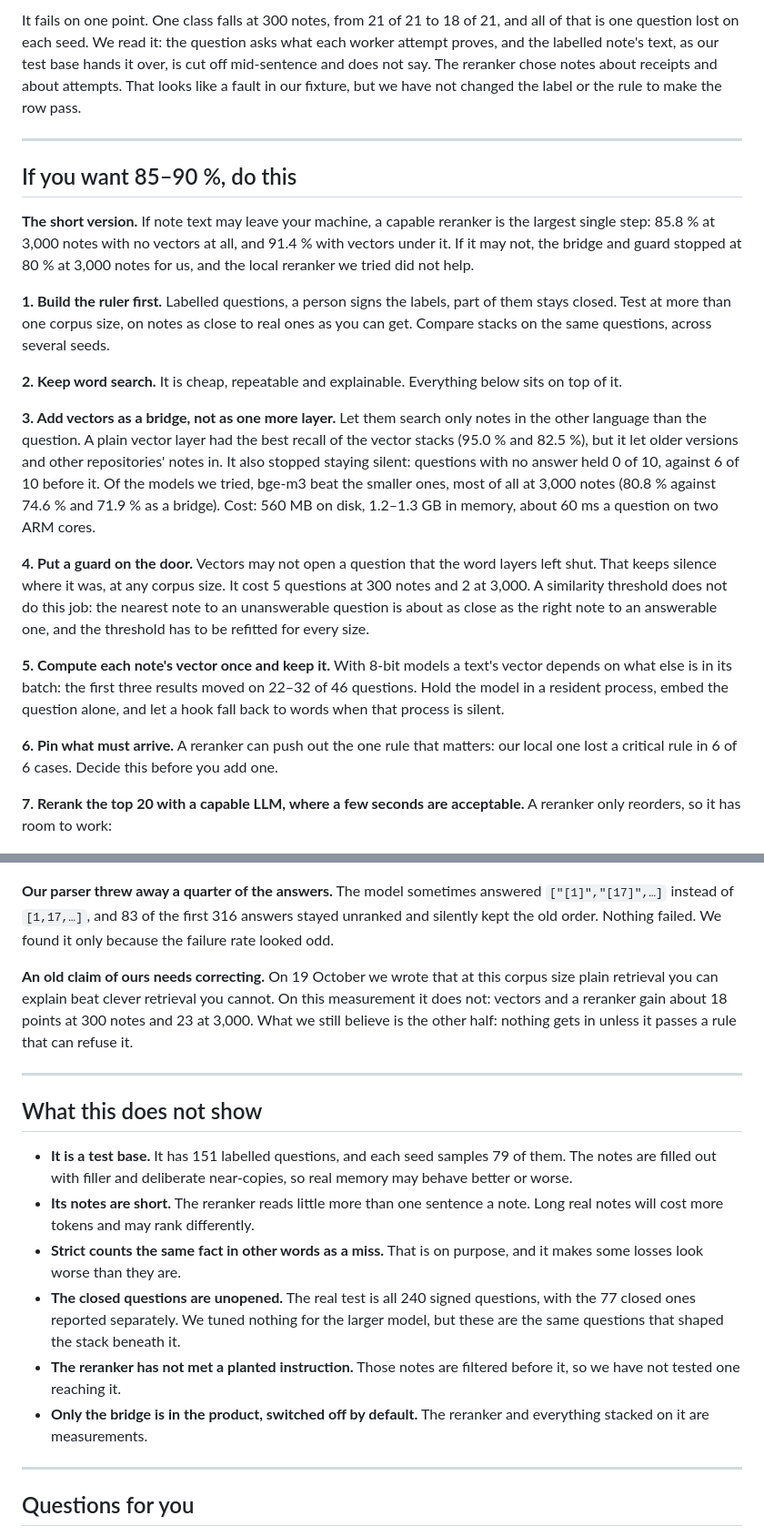
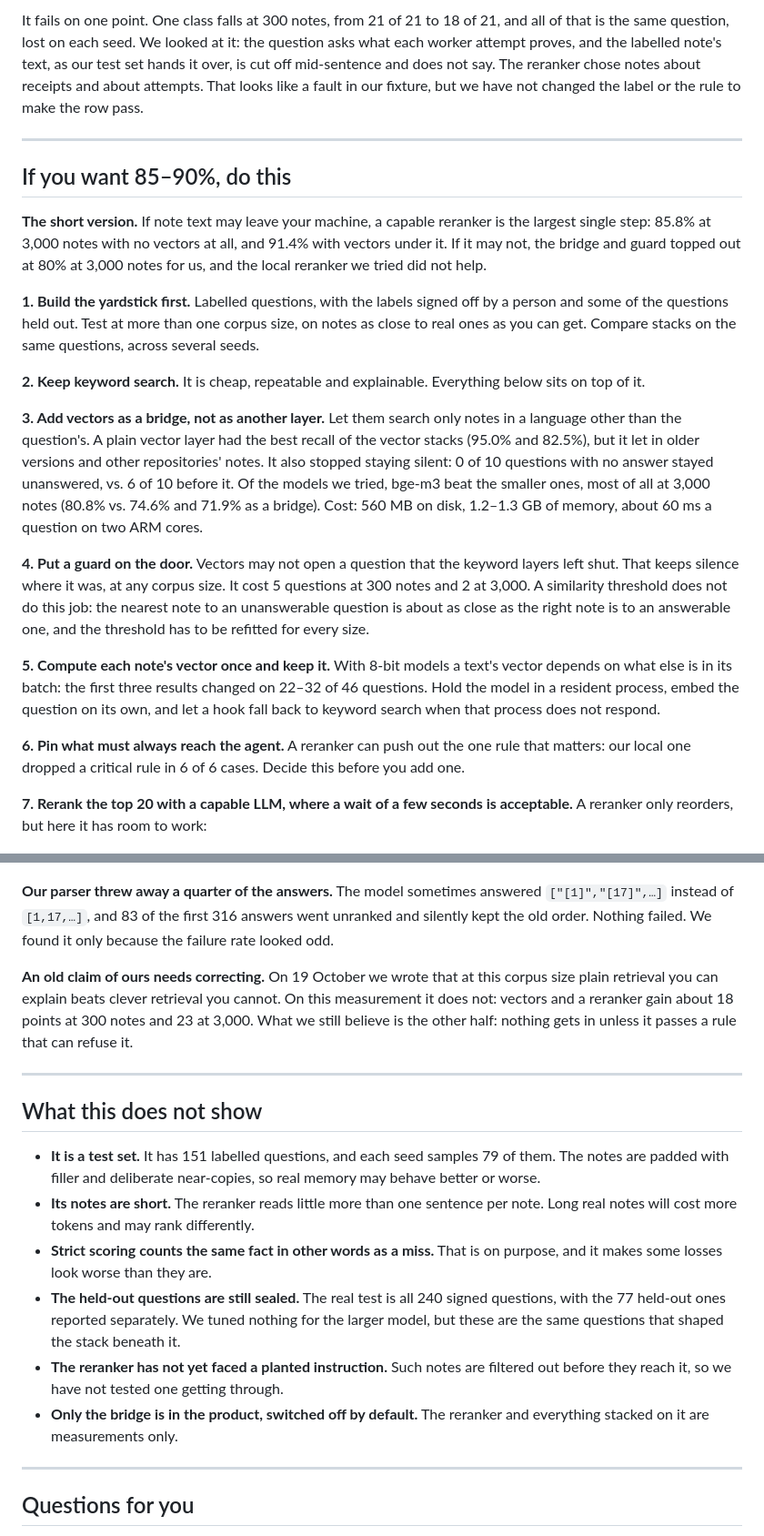
Before and after one commit to matveymaslov/sma-research, a Markdown page: 2026-11-05-agent-memory-recall/README.md, 2 parts joined by grey strips. Shown at 91% size. Rendered like a GitHub page.

```diff
--- a/2026-11-05-agent-memory-recall/README.md
+++ b/2026-11-05-agent-memory-recall/README.md
@@ -37,25 +37,25 @@ The small reranker fails it: at 3,000 notes its gain is within noise. The larger
 
-It fails on one point. One class falls at 300 notes, from 21 of 21 to 18 of 21, and all of that is one question lost on each seed. We read it: the question asks what each worker attempt proves, and the labelled note's text, as our test base hands it over, is cut off mid-sentence and does not say. The reranker chose notes about receipts and about attempts. That looks like a fault in our fixture, but we have not changed the label or the rule to make the row pass.
+It fails on one point. One class falls at 300 notes, from 21 of 21 to 18 of 21, and all of that is the same question, lost on each seed. We looked at it: the question asks what each worker attempt proves, and the labelled note's text, as our test set hands it over, is cut off mid-sentence and does not say. The reranker chose notes about receipts and about attempts. That looks like a fault in our fixture, but we have not changed the label or the rule to make the row pass.
 
 ---
 
-## If you want 85–90 %, do this
+## If you want 85–90%, do this
 
-**The short version.** If note text may leave your machine, a capable reranker is the largest single step: 85.8 % at 3,000 notes with no vectors at all, and 91.4 % with vectors under it. If it may not, the bridge and guard stopped at 80 % at 3,000 notes for us, and the local reranker we tried did not help.
+**The short version.** If note text may leave your machine, a capable reranker is the largest single step: 85.8% at 3,000 notes with no vectors at all, and 91.4% with vectors under it. If it may not, the bridge and guard topped out at 80% at 3,000 notes for us, and the local reranker we tried did not help.
 
-**1. Build the ruler first.** Labelled questions, a person signs the labels, part of them stays closed. Test at more than one corpus size, on notes as close to real ones as you can get. Compare stacks on the same questions, across several seeds.
+**1. Build the yardstick first.** Labelled questions, with the labels signed off by a person and some of the questions held out. Test at more than one corpus size, on notes as close to real ones as you can get. Compare stacks on the same questions, across several seeds.
 
-**2. Keep word search.** It is cheap, repeatable and explainable. Everything below sits on top of it.
+**2. Keep keyword search.** It is cheap, repeatable and explainable. Everything below sits on top of it.
 
-**3. Add vectors as a bridge, not as one more layer.** Let them search only notes in the other language than the question. A plain vector layer had the best recall of the vector stacks (95.0 % and 82.5 %), but it let older versions and other repositories' notes in. It also stopped staying silent: questions with no answer held 0 of 10, against 6 of 10 before it. Of the models we tried, bge-m3 beat the smaller ones, most of all at 3,000 notes (80.8 % against 74.6 % and 71.9 % as a bridge). Cost: 560 MB on disk, 1.2–1.3 GB in memory, about 60 ms a question on two ARM cores.
+**3. Add vectors as a bridge, not as another layer.** Let them search only notes in a language other than the question's. A plain vector layer had the best recall of the vector stacks (95.0% and 82.5%), but it let in older versions and other repositories' notes. It also stopped staying silent: 0 of 10 questions with no answer stayed unanswered, vs. 6 of 10 before it. Of the models we tried, bge-m3 beat the smaller ones, most of all at 3,000 notes (80.8% vs. 74.6% and 71.9% as a bridge). Cost: 560 MB on disk, 1.2–1.3 GB of memory, about 60 ms a question on two ARM cores.
 
-**4. Put a guard on the door.** Vectors may not open a question that the word layers left shut. That keeps silence where it was, at any corpus size. It cost 5 questions at 300 notes and 2 at 3,000. A similarity threshold does not do this job: the nearest note to an unanswerable question is about as close as the right note to an answerable one, and the threshold has to be refitted for every size.
+**4. Put a guard on the door.** Vectors may not open a question that the keyword layers left shut. That keeps silence where it was, at any corpus size. It cost 5 questions at 300 notes and 2 at 3,000. A similarity threshold does not do this job: the nearest note to an unanswerable question is about as close as the right note is to an answerable one, and the threshold has to be refitted for every size.
 
-**5. Compute each note's vector once and keep it.** With 8-bit models a text's vector depends on what else is in its batch: the first three results moved on 22–32 of 46 questions. Hold the model in a resident process, embed the question alone, and let a hook fall back to words when that process is silent.
+**5. Compute each note's vector once and keep it.** With 8-bit models a text's vector depends on what else is in its batch: the first three results changed on 22–32 of 46 questions. Hold the model in a resident process, embed the question on its own, and let a hook fall back to keyword search when that process does not respond.
 
-**6. Pin what must arrive.** A reranker can push out the one rule that matters: our local one lost a critical rule in 6 of 6 cases. Decide this before you add one.
+**6. Pin what must always reach the agent.** A reranker can push out the one rule that matters: our local one dropped a critical rule in 6 of 6 cases. Decide this before you add one.
 
-**7. Rerank the top 20 with a capable LLM, where a few seconds are acceptable.** A reranker only reorders, so it has room to work:
+**7. Rerank the top 20 with a capable LLM, where a wait of a few seconds is acceptable.** A reranker only reorders, but here it has room to work:
 
 ![There is room for a reranker: the note is usually already in the list, just not on top](fig3-where-the-note-is.png)
 
@@ -90,20 +90,20 @@ Show notes by number and text, never by file name. Give it no tools. Fall back t
 
 ![One run is a sample: same questions, same model, five runs, 4.5 points apart](fig2-one-run-is-a-sample.png)
 
-**Our parser threw away a quarter of the answers.** The model sometimes answered `["[1]","[17]",…]` instead of `[1,17,…]`, and 83 of the first 316 answers stayed unranked and silently kept the old order. Nothing failed. We found it only because the failure rate looked odd.
+**Our parser threw away a quarter of the answers.** The model sometimes answered `["[1]","[17]",…]` instead of `[1,17,…]`, and 83 of the first 316 answers went unranked and silently kept the old order. Nothing failed. We found it only because the failure rate looked odd.
 
-**An old claim of ours needs correcting.** On 19 October we wrote that at this corpus size plain retrieval you can explain beat clever retrieval you cannot. On this measurement it does not: vectors and a reranker gain about 18 points at 300 notes and 23 at 3,000. What we still believe is the other half: nothing gets in unless it passes a rule that can refuse it.
+**An old claim of ours needs correcting.** On 19 October we wrote that at this corpus size plain retrieval you can explain beats clever retrieval you cannot. On this measurement it does not: vectors and a reranker gain about 18 points at 300 notes and 23 at 3,000. What we still believe is the other half: nothing gets in unless it passes a rule that can refuse it.
 
 ---
 
 ## What this does not show
 
-- **It is a test base.** It has 151 labelled questions, and each seed samples 79 of them. The notes are filled out with filler and deliberate near-copies, so real memory may behave better or worse.
-- **Its notes are short.** The reranker reads little more than one sentence a note. Long real notes will cost more tokens and may rank differently.
-- **Strict counts the same fact in other words as a miss.** That is on purpose, and it makes some losses look worse than they are.
-- **The closed questions are unopened.** The real test is all 240 signed questions, with the 77 closed ones reported separately. We tuned nothing for the larger model, but these are the same questions that shaped the stack beneath it.
-- **The reranker has not met a planted instruction.** Those notes are filtered before it, so we have not tested one reaching it.
-- **Only the bridge is in the product, switched off by default.** The reranker and everything stacked on it are measurements.
+- **It is a test set.** It has 151 labelled questions, and each seed samples 79 of them. The notes are padded with filler and deliberate near-copies, so real memory may behave better or worse.
+- **Its notes are short.** The reranker reads little more than one sentence per note. Long real notes will cost more tokens and may rank differently.
+- **Strict scoring counts the same fact in other words as a miss.** That is on purpose, and it makes some losses look worse than they are.
+- **The held-out questions are still sealed.** The real test is all 240 signed questions, with the 77 held-out ones reported separately. We tuned nothing for the larger model, but these are the same questions that shaped the stack beneath it.
+- **The reranker has not yet faced a planted instruction.** Such notes are filtered out before they reach it, so we have not tested one getting through.
+- **Only the bridge is in the product, switched off by default.** The reranker and everything stacked on it are measurements only.
 
 ---
 
```
Also changed, not shown: other parts of 2026-11-05-agent-memory-recall/README.md (+23 -23 lines), 2026-10-19-recursive-process-improvement/README.md (+58 -58 lines), 2026-10-19-recursive-process-improvement/fig1-the-loop.png, 2026-10-19-recursive-process-improvement/fig2-paid-in-context.png, 2026-10-19-recursive-process-improvement/fig4-one-fix-end-to-end.png, 2026-11-05-agent-memory-recall/fig1-each-step.png.
